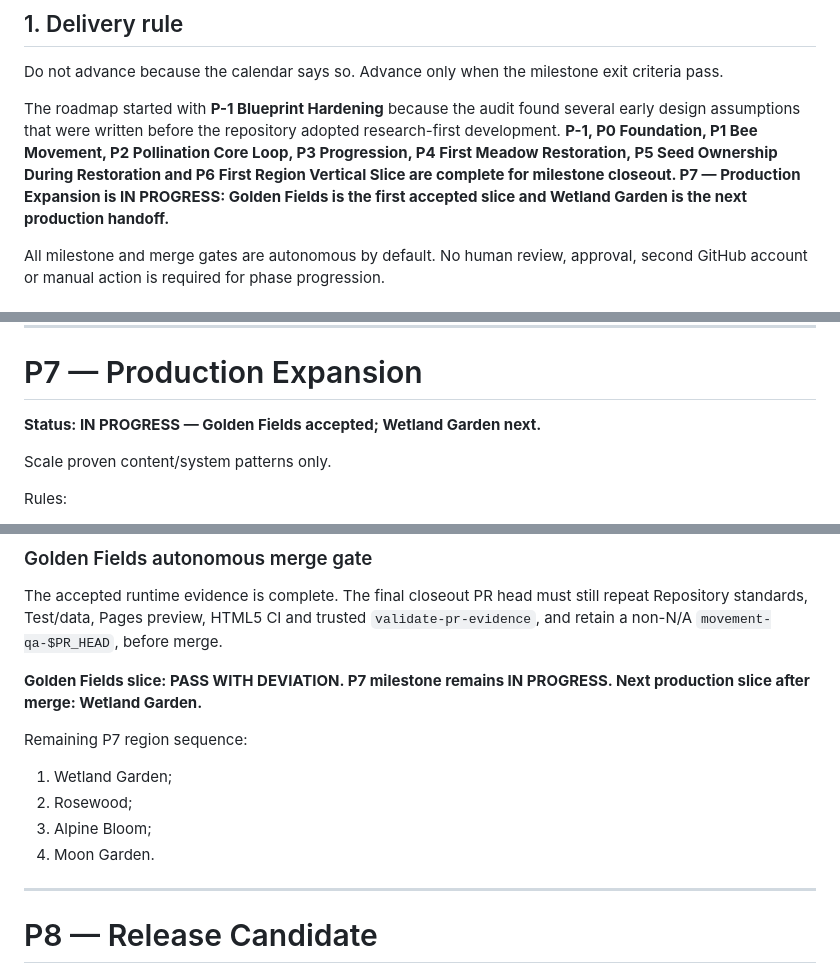
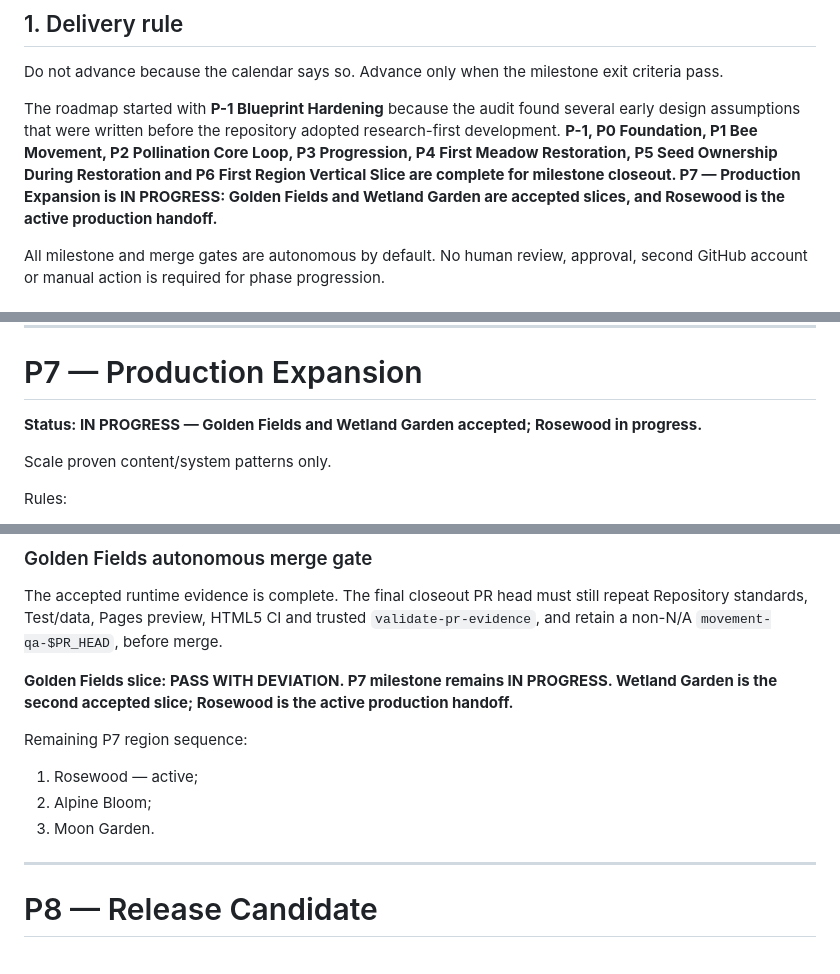
Before and after one commit to StrayForest/BeBee, a Markdown page: docs/06-production-roadmap.md, 3 parts joined by grey strips. Rendered like a GitHub page.

Commit message:
docs: advance P7 roadmap to Rosewood

```diff
--- a/docs/06-production-roadmap.md
+++ b/docs/06-production-roadmap.md
@@ -4,7 +4,7 @@
 
 Do not advance because the calendar says so. Advance only when the milestone exit criteria pass.
 
-The roadmap started with **P-1 Blueprint Hardening** because the audit found several early design assumptions that were written before the repository adopted research-first development. **P-1, P0 Foundation, P1 Bee Movement, P2 Pollination Core Loop, P3 Progression, P4 First Meadow Restoration, P5 Seed Ownership During Restoration and P6 First Region Vertical Slice are complete for milestone closeout. P7 — Production Expansion is IN PROGRESS: Golden Fields is the first accepted slice and Wetland Garden is the next production handoff.**
+The roadmap started with **P-1 Blueprint Hardening** because the audit found several early design assumptions that were written before the repository adopted research-first development. **P-1, P0 Foundation, P1 Bee Movement, P2 Pollination Core Loop, P3 Progression, P4 First Meadow Restoration, P5 Seed Ownership During Restoration and P6 First Region Vertical Slice are complete for milestone closeout. P7 — Production Expansion is IN PROGRESS: Golden Fields and Wetland Garden are accepted slices, and Rosewood is the active production handoff.**
 
 All milestone and merge gates are autonomous by default. No human review, approval, second GitHub account or manual action is required for phase progression.
 
@@ -706,7 +706,7 @@ P6 has the complete playable journey, critical-surface captures, objective measu
 
 # P7 — Production Expansion
 
-**Status: IN PROGRESS — Golden Fields accepted; Wetland Garden next.**
+**Status: IN PROGRESS — Golden Fields and Wetland Garden accepted; Rosewood in progress.**
 
 Scale proven content/system patterns only.
 
@@ -796,14 +796,13 @@ Complete Golden Fields records:
 
 The accepted runtime evidence is complete. The final closeout PR head must still repeat Repository standards, Test/data, Pages preview, HTML5 CI and trusted `validate-pr-evidence`, and retain a non-N/A `movement-qa-$PR_HEAD`, before merge.
 
-**Golden Fields slice: PASS WITH DEVIATION. P7 milestone remains IN PROGRESS. Next production slice after merge: Wetland Garden.**
+**Golden Fields slice: PASS WITH DEVIATION. P7 milestone remains IN PROGRESS. Wetland Garden is the second accepted slice; Rosewood is the active production handoff.**
 
 Remaining P7 region sequence:
 
-1. Wetland Garden;
-2. Rosewood;
-3. Alpine Bloom;
-4. Moon Garden.
+1. Rosewood — active;
+2. Alpine Bloom;
+3. Moon Garden.
 
 ---
 
```
